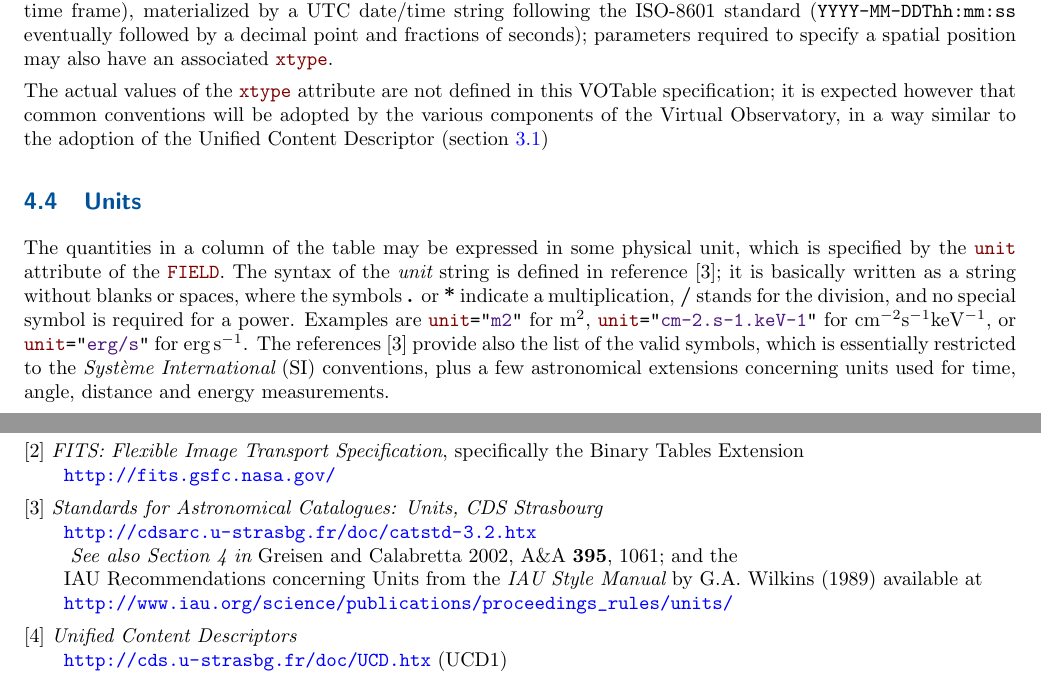
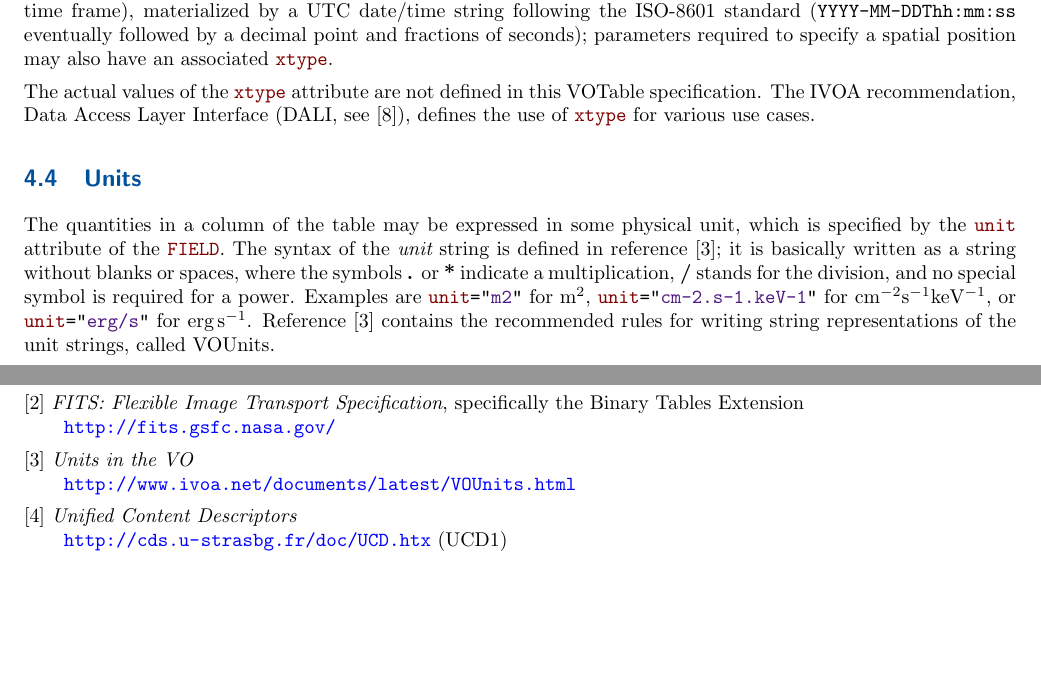
Before and after one commit to ivoa-std/VOTable, a LaTeX document (votable.tex): two parts of pages 14 and 29 of 35, joined at a grey line, cut so that both start at the same text, the shorter picture padded with empty space. Compiled offline with pdfLaTeX.

Commit message:
Add references to DALI and VOUnits, and update architecture diagram for those.

```diff
--- a/votable.tex
+++ b/votable.tex
@@ -1239,10 +1239,8 @@ parameters required to specify a spatial position may also have an associated
 \attr{xtype}.
 
 The actual values of the \attr{xtype} attribute are not defined
-in this VOTable specification; it is expected however that
-common conventions will be adopted by the various components
-of the Virtual Observatory, in a way similar to the adoption of the
-Unified Content Descriptor (\Arefs{example1}{section 4.5})
+in this VOTable specification.  The IVOA recommendation, Data Access Layer Interface
+(DALI, see [8]), defines the use of \attr{xtype} for various use cases.
 
 \subsection{Units}
 \label{sec:unit}
@@ -1259,10 +1257,8 @@ for a power.
 Examples are \attrval{unit}{m2} for m$^2$,
 \attrval{unit}{cm-2.s-1.keV-1} for cm$^{-2}$s$^{-1}$keV$^{-1}$,
 or \attrval{unit}{erg/s} for erg\,s$^{-1}$.
-The references [3] provide also the list of the valid symbols,
-which is essentially restricted to the {\em Syst\`eme International}
-(SI) conventions, plus a few astronomical extensions concerning
-units used for time, angle, distance and energy measurements.
+Reference [3] contains the recommended rules for writing string
+representations of the unit strings, called VOUnits.
 
 \subsection{Unified Content Descriptors}
 \label{sec:ucd}
@@ -2414,16 +2410,8 @@ Specification}, specifically the Binary Tables
 Extension
 \\ \hspace*{2em}{\url{http://fits.gsfc.nasa.gov/}}
 
-\noindent [3] {\it Standards for Astronomical
-Catalogues: Units, CDS Strasbourg}
-\\ \hspace*{2em}{\url{http://cdsarc.u-strasbg.fr/doc/catstd-3.2.htx}}
-\\ \hspace*{2em} {\it See also Section 4 in} {Greisen and Calabretta} 2002,
-        A\&A {\bf 395}, 1061; and the
-	 \ifhtx\else\\ \hspace*{2em}\fi
-	IAU Recommendations concerning Units
-        from the {\em IAU Style Manual} by  G.A. Wilkins (1989)
-        available at \ifhtx\else\\ \hspace*{2em}\fi
-        \url{http://www.iau.org/science/publications/proceedings_rules/units/}
+\noindent [3] {\it Units in the VO}
+\\ \hspace*{2em}{\url{http://www.ivoa.net/documents/latest/VOUnits.html}}
 
 \noindent [4] {\it Unified Content
 Descriptors}
```
Also changed, not shown: ivoa-archi.pdf, votable.tex (6 more changed lines).
